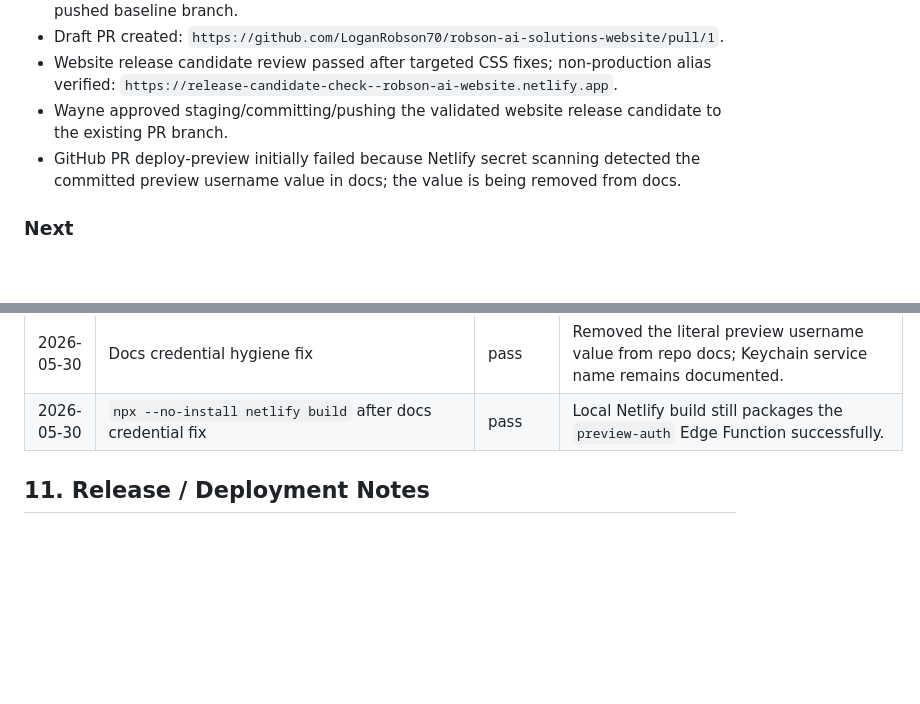
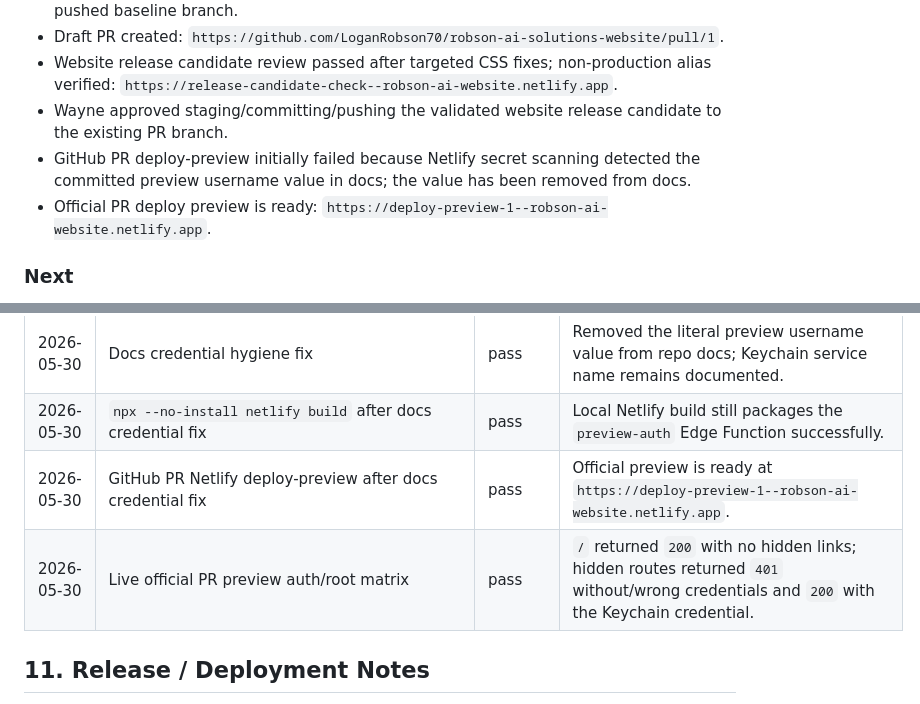
Before and after one commit to LoganRobson70/robson-ai-solutions-website, a Markdown page: docs/codex/TRACKER.md, 2 parts joined by grey strips. Drawn GitHub-style; blank space fills up the shorter version.

Commit message:
Record PR deploy preview verification

```diff
--- a/docs/codex/TRACKER.md
+++ b/docs/codex/TRACKER.md
@@ -61,7 +61,8 @@ Done criteria:
 - Draft PR created: `https://github.com/LoganRobson70/robson-ai-solutions-website/pull/1`.
 - Website release candidate review passed after targeted CSS fixes; non-production alias verified: `https://release-candidate-check--robson-ai-website.netlify.app`.
 - Wayne approved staging/committing/pushing the validated website release candidate to the existing PR branch.
-- GitHub PR deploy-preview initially failed because Netlify secret scanning detected the committed preview username value in docs; the value is being removed from docs.
+- GitHub PR deploy-preview initially failed because Netlify secret scanning detected the committed preview username value in docs; the value has been removed from docs.
+- Official PR deploy preview is ready: `https://deploy-preview-1--robson-ai-website.netlify.app`.
 
 ### Next
 
@@ -194,6 +195,8 @@ Detailed recommendations live in `docs/codex/CAPABILITY_AUDIT.md`.
 | 2026-05-30 | GitHub PR Netlify deploy-preview for commit `9e51501` | fail | Netlify reported build-stage exit code 2 and deploy validation matched the committed preview username value in docs. Password was not printed. |
 | 2026-05-30 | Docs credential hygiene fix | pass | Removed the literal preview username value from repo docs; Keychain service name remains documented. |
 | 2026-05-30 | `npx --no-install netlify build` after docs credential fix | pass | Local Netlify build still packages the `preview-auth` Edge Function successfully. |
+| 2026-05-30 | GitHub PR Netlify deploy-preview after docs credential fix | pass | Official preview is ready at `https://deploy-preview-1--robson-ai-website.netlify.app`. |
+| 2026-05-30 | Live official PR preview auth/root matrix | pass | `/` returned `200` with no hidden links; hidden routes returned `401` without/wrong credentials and `200` with the Keychain credential. |
 
 ## 11. Release / Deployment Notes
 
```
Also changed, not shown: other parts of docs/codex/TRACKER.md (+1 -1 lines).
